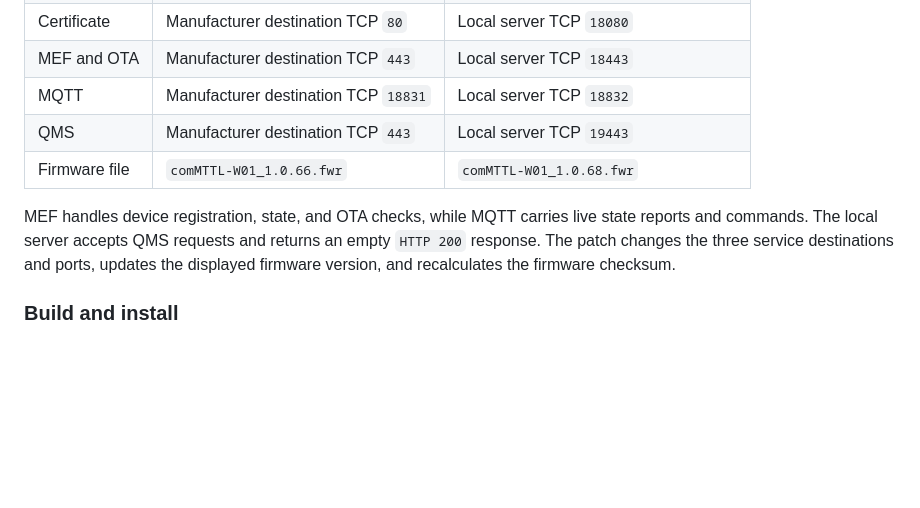
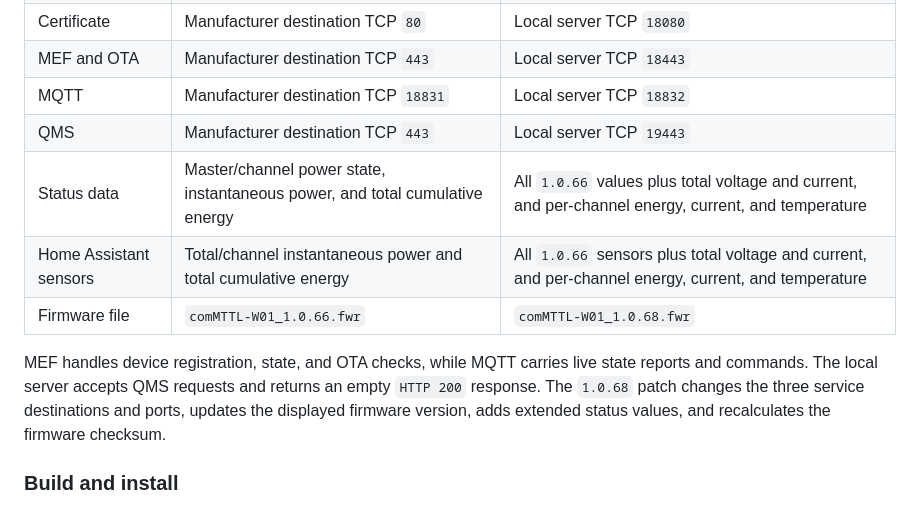
Before and after one commit to af950833/mttl_w01, a Markdown page: README_EN.md, the part around the change. GitHub-like rendering; blank space fills up the shorter version.

Commit message:
Document extended firmware status differences

```diff
--- a/README_EN.md
+++ b/README_EN.md
@@ -308,9 +308,11 @@ If destination-based DNAT is unavailable on the router, use the **Direct-local F
 | MEF and OTA | Manufacturer destination TCP `443` | Local server TCP `18443` |
 | MQTT | Manufacturer destination TCP `18831` | Local server TCP `18832` |
 | QMS | Manufacturer destination TCP `443` | Local server TCP `19443` |
+| Status data | Master/channel power state, instantaneous power, and total cumulative energy | All `1.0.66` values plus total voltage and current, and per-channel energy, current, and temperature |
+| Home Assistant sensors | Total/channel instantaneous power and total cumulative energy | All `1.0.66` sensors plus total voltage and current, and per-channel energy, current, and temperature |
 | Firmware file | `comMTTL-W01_1.0.66.fwr` | `comMTTL-W01_1.0.68.fwr` |
 
-MEF handles device registration, state, and OTA checks, while MQTT carries live state reports and commands. The local server accepts QMS requests and returns an empty `HTTP 200` response. The patch changes the three service destinations and ports, updates the displayed firmware version, and recalculates the firmware checksum.
+MEF handles device registration, state, and OTA checks, while MQTT carries live state reports and commands. The local server accepts QMS requests and returns an empty `HTTP 200` response. The `1.0.68` patch changes the three service destinations and ports, updates the displayed firmware version, adds extended status values, and recalculates the firmware checksum.
 
 ### Build and install
 
```
Also changed, not shown: README.md (+3 -1 lines).
